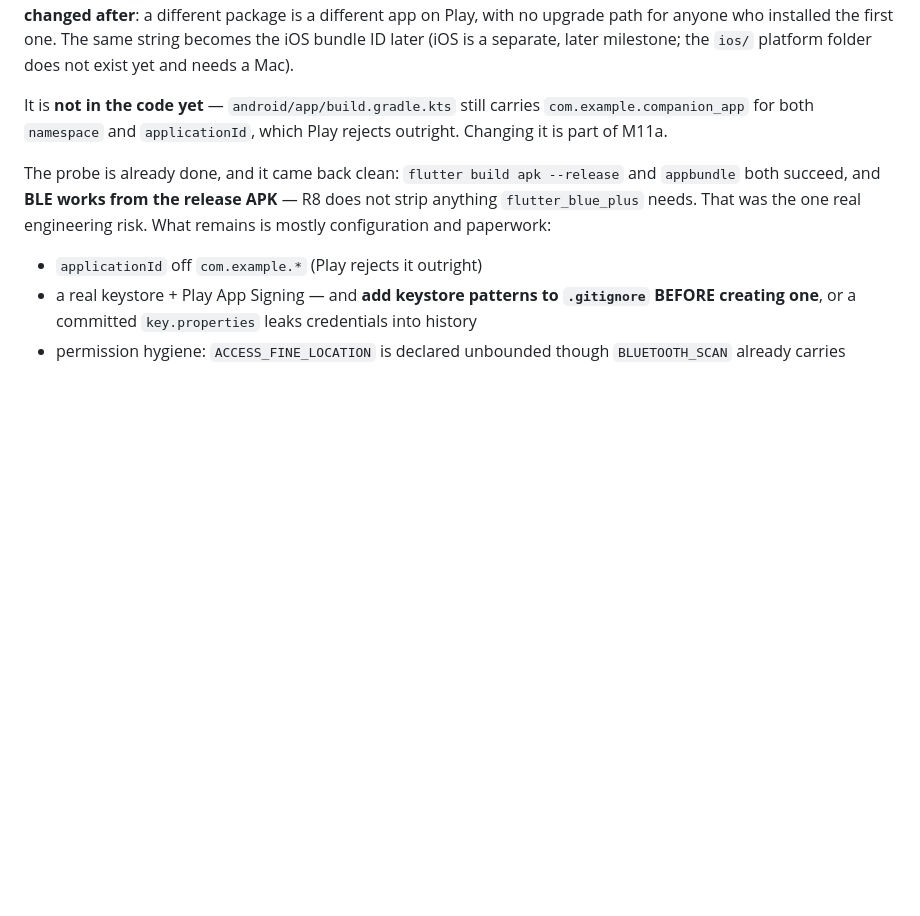
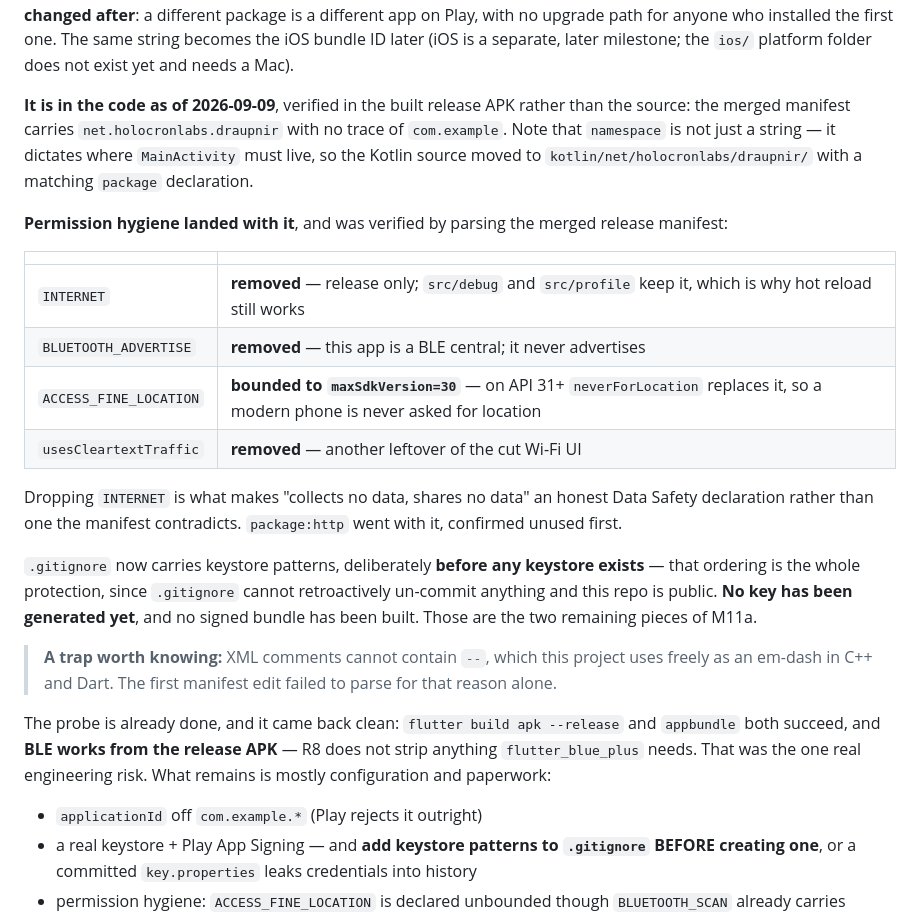
Before and after one commit to Midknightloki/draupnir, a Markdown page: docs/HANDOFF.md, the part around the change. GitHub-like rendering; blank space fills up the shorter version.

Commit message:
docs: the package rename and permission cleanup have landed
Updates the three places that said this was "not in the code yet". It is,
verified in the built release APK rather than the source.

Records what is still outstanding in M11a so the next session is not
guessing: no keystore has been generated and no signed bundle built.

Co-Authored-By: Claude Opus 5 <noreply@anthropic.com>
Claude-Session: https://claude.ai/code/session_016WsuGUUVhXfnyvCkXF6ZtZ

```diff
--- a/docs/HANDOFF.md
+++ b/docs/HANDOFF.md
@@ -523,9 +523,31 @@ different app on Play, with no upgrade path for anyone who installed the first o
 becomes the iOS bundle ID later (iOS is a separate, later milestone; the `ios/` platform folder
 does not exist yet and needs a Mac).
 
-It is **not in the code yet** — `android/app/build.gradle.kts` still carries
-`com.example.companion_app` for both `namespace` and `applicationId`, which Play rejects outright.
-Changing it is part of M11a.
+**It is in the code as of 2026-09-09**, verified in the built release APK rather than the source:
+the merged manifest carries `net.holocronlabs.draupnir` with no trace of `com.example`. Note that
+`namespace` is not just a string — it dictates where `MainActivity` must live, so the Kotlin source
+moved to `kotlin/net/holocronlabs/draupnir/` with a matching `package` declaration.
+
+**Permission hygiene landed with it**, and was verified by parsing the merged release manifest:
+
+| | |
+|---|---|
+| `INTERNET` | **removed** — release only; `src/debug` and `src/profile` keep it, which is why hot reload still works |
+| `BLUETOOTH_ADVERTISE` | **removed** — this app is a BLE central; it never advertises |
+| `ACCESS_FINE_LOCATION` | **bounded to `maxSdkVersion=30`** — on API 31+ `neverForLocation` replaces it, so a modern phone is never asked for location |
+| `usesCleartextTraffic` | **removed** — another leftover of the cut Wi-Fi UI |
+
+Dropping `INTERNET` is what makes "collects no data, shares no data" an honest Data Safety
+declaration rather than one the manifest contradicts. `package:http` went with it, confirmed unused
+first.
+
+`.gitignore` now carries keystore patterns, deliberately **before any keystore exists** — that
+ordering is the whole protection, since `.gitignore` cannot retroactively un-commit anything and
+this repo is public. **No key has been generated yet**, and no signed bundle has been built. Those
+are the two remaining pieces of M11a.
+
+> **A trap worth knowing:** XML comments cannot contain `--`, which this project uses freely as an
+> em-dash in C++ and Dart. The first manifest edit failed to parse for that reason alone.
 
 The probe is already done, and it came back clean: `flutter build apk --release` and `appbundle`
 both succeed, and **BLE works from the release APK** — R8 does not strip anything
```
Also changed, not shown: AGENTS.md (+3 -2 lines), CLAUDE.md (+3 -2 lines).
